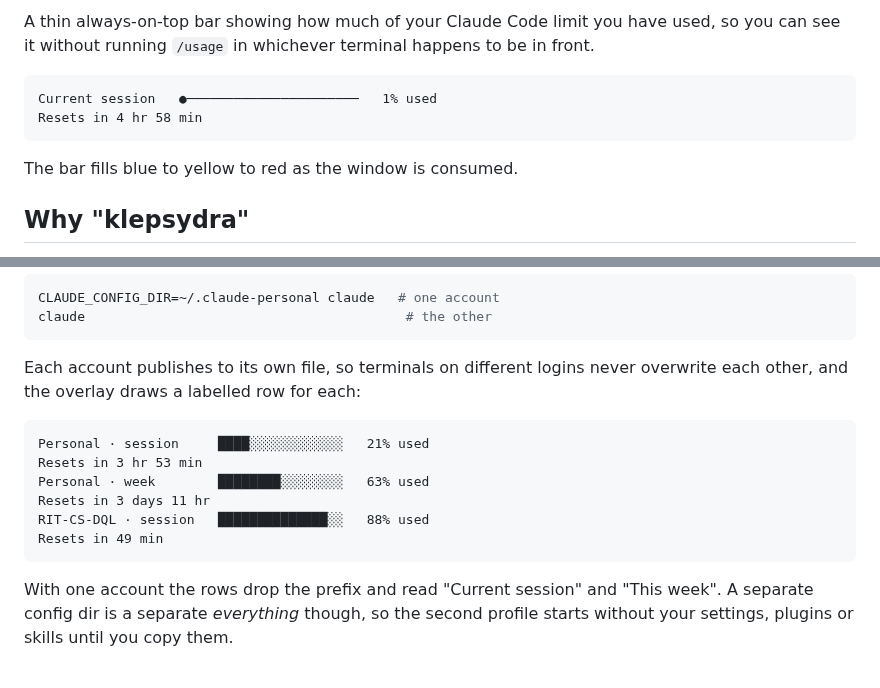
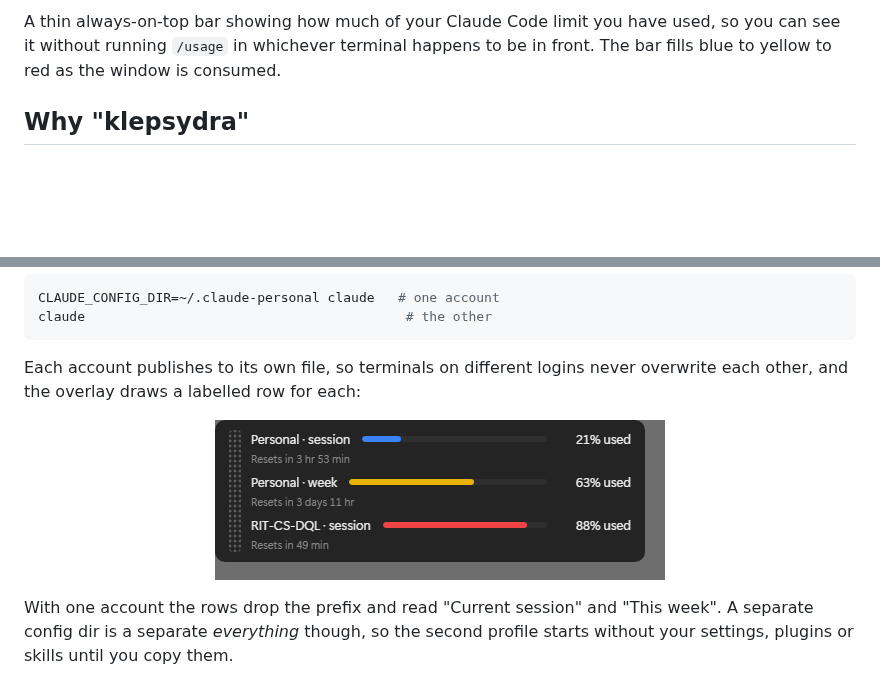
Before and after one commit to ajbarea/klepsydra, a Markdown page: README.md, 2 parts joined by grey strips. Rendered like a GitHub page; pictures changed too: assets/two-accounts.png (added); blank space fills up the shorter version.

````diff
--- a/README.md
+++ b/README.md
@@ -2,14 +14,7 @@
 
 A thin always-on-top bar showing how much of your Claude Code limit you have
 used, so you can see it without running `/usage` in whichever terminal happens
-to be in front.
-
-```
-Current session   ●──────────────────────   1% used
-Resets in 4 hr 58 min
-```
-
-The bar fills blue to yellow to red as the window is consumed.
+to be in front. The bar fills blue to yellow to red as the window is consumed.
 
 ## Why "klepsydra"
 
@@ -54,14 +59,9 @@ claude                                         # the other
 Each account publishes to its own file, so terminals on different logins never
 overwrite each other, and the overlay draws a labelled row for each:
 
-```
-Personal · session     ████░░░░░░░░░░░░   21% used
-Resets in 3 hr 53 min
-Personal · week        ████████░░░░░░░░   63% used
-Resets in 3 days 11 hr
-RIT-CS-DQL · session   ██████████████░░   88% used
-Resets in 49 min
-```
+<p align="center">
+  <img src="assets/two-accounts.png" alt="Three rows: a personal session and week window, and a team session window, each separately labelled" width="450">
+</p>
 
 With one account the rows drop the prefix and read "Current session" and "This
 week". A separate config dir is a separate *everything* though, so the second
````
Also changed, not shown: other parts of README.md (+13 -1 lines), assets/hero.png (added), 7 other files.
